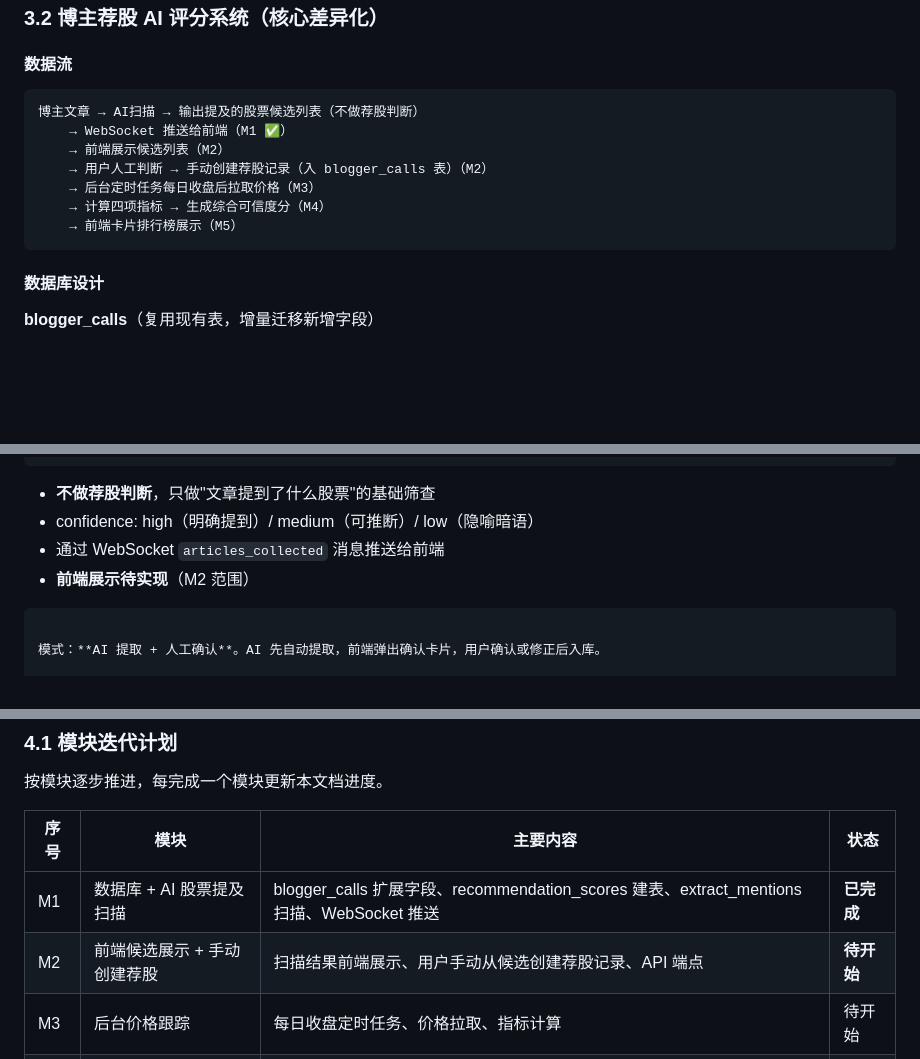
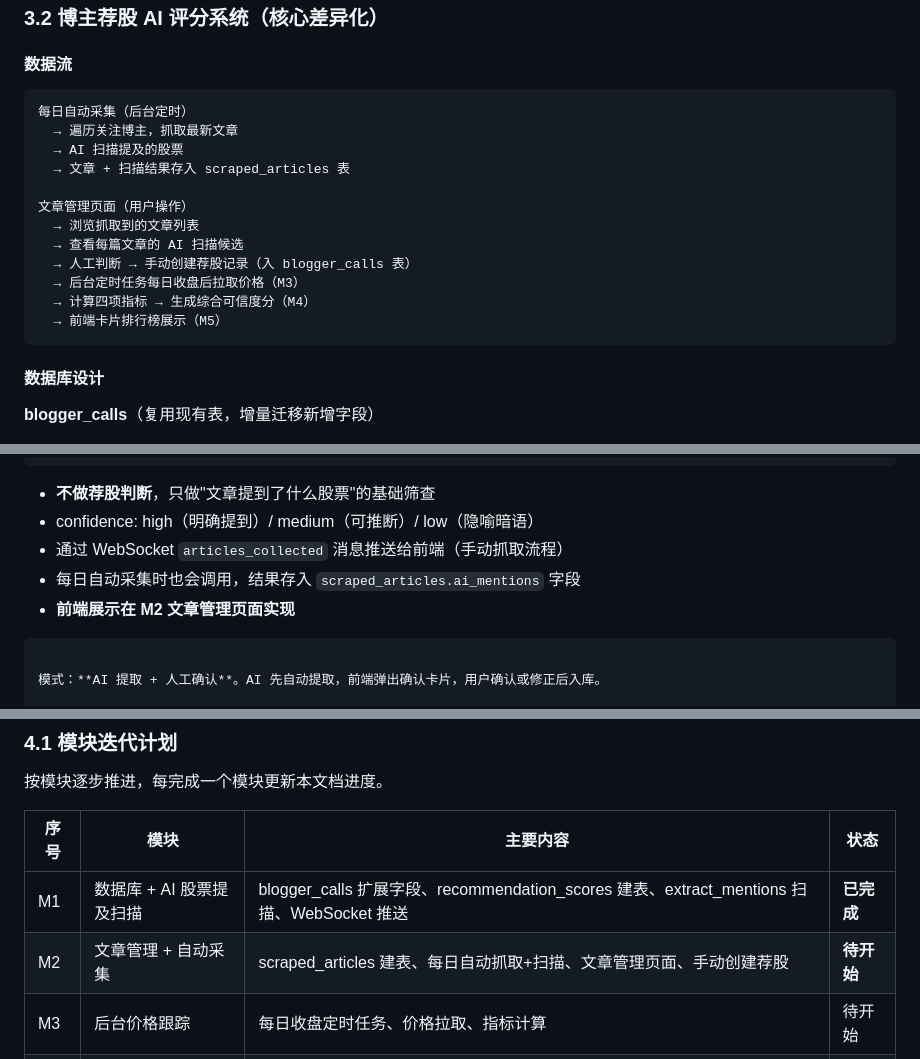
Before and after one commit to wangj777888999-create/Stock-, a Markdown page: docs/规划/12-StockPulse-V2设计文档.md, 3 parts joined by grey strips. Drawn GitHub-style; blank space fills up the shorter version.

````diff
--- a/docs/规划/12-StockPulse-V2设计文档.md
+++ b/docs/规划/12-StockPulse-V2设计文档.md
@@ -168,13 +168,18 @@ window.StockPulse.api = {
 #### 数据流
 
 ```
-博主文章 → AI扫描 → 输出提及的股票候选列表（不做荐股判断）
-    → WebSocket 推送给前端（M1 ✅）
-    → 前端展示候选列表（M2）
-    → 用户人工判断 → 手动创建荐股记录（入 blogger_calls 表）（M2）
-    → 后台定时任务每日收盘后拉取价格（M3）
-    → 计算四项指标 → 生成综合可信度分（M4）
-    → 前端卡片排行榜展示（M5）
+每日自动采集（后台定时）
+  → 遍历关注博主，抓取最新文章
+  → AI 扫描提及的股票
+  → 文章 + 扫描结果存入 scraped_articles 表
+
+文章管理页面（用户操作）
+  → 浏览抓取到的文章列表
+  → 查看每篇文章的 AI 扫描候选
+  → 人工判断 → 手动创建荐股记录（入 blogger_calls 表）
+  → 后台定时任务每日收盘后拉取价格（M3）
+  → 计算四项指标 → 生成综合可信度分（M4）
+  → 前端卡片排行榜展示（M5）
 ```
 
 #### 数据库设计
@@ -222,8 +304,9 @@ CREATE TABLE recommendation_scores (
 
 - **不做荐股判断**，只做"文章提到了什么股票"的基础筛查
 - confidence: high（明确提到）/ medium（可推断）/ low（隐喻暗语）
-- 通过 WebSocket `articles_collected` 消息推送给前端
-- **前端展示待实现**（M2 范围）
+- 通过 WebSocket `articles_collected` 消息推送给前端（手动抓取流程）
+- 每日自动采集时也会调用，结果存入 `scraped_articles.ai_mentions` 字段
+- **前端展示在 M2 文章管理页面实现**
 ```
 
 模式：**AI 提取 + 人工确认**。AI 先自动提取，前端弹出确认卡片，用户确认或修正后入库。
@@ -395,7 +478,7 @@ class NotificationConfig:
 | 序号 | 模块 | 主要内容 | 状态 |
 |------|------|---------|------|
 | M1 | 数据库 + AI 股票提及扫描 | blogger_calls 扩展字段、recommendation_scores 建表、extract_mentions 扫描、WebSocket 推送 | **已完成** |
-| M2 | 前端候选展示 + 手动创建荐股 | 扫描结果前端展示、用户手动从候选创建荐股记录、API 端点 | **待开始** |
+| M2 | 文章管理 + 自动采集 | scraped_articles 建表、每日自动抓取+扫描、文章管理页面、手动创建荐股 | **待开始** |
 | M3 | 后台价格跟踪 | 每日收盘定时任务、价格拉取、指标计算 | 待开始 |
 | M4 | 综合评分算法 | 四项指标计算、综合分生成 | 待开始 |
 | M5 | 前端排行榜 + 详情页 | 博主卡片网格、详情页、荐股列表 | 待开始 |
````
Also changed, not shown: other parts of docs/规划/12-StockPulse-V2设计文档.md (+77 -0 lines).
